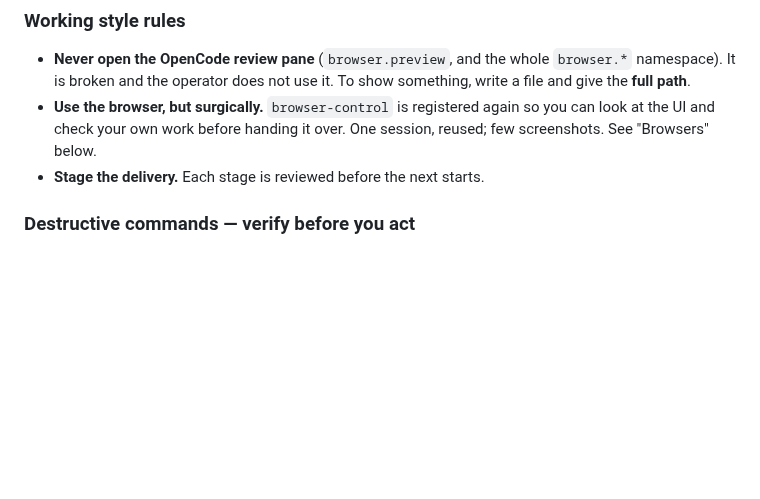
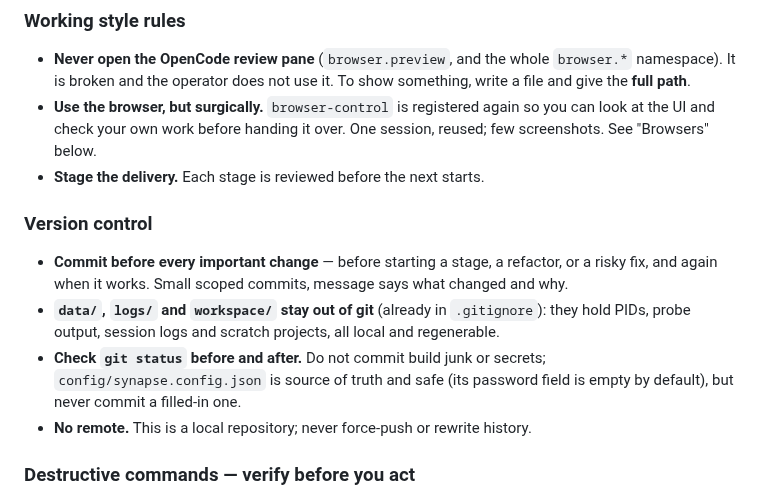
Before and after one commit to DarkDvr/Synapse, a Markdown page: AGENTS.md, the part around the change. Drawn GitHub-style; blank space fills up the shorter version.

Commit message:
Document git workflow in AGENTS.md
Baseline committed; record that important changes get a scoped commit, runtime state stays ignored, and the local repo has no remote.

```diff
--- a/AGENTS.md
+++ b/AGENTS.md
@@ -56,6 +56,19 @@ recycled engine binary it locates.
   you can look at the UI and check your own work before handing it over. One
   session, reused; few screenshots. See "Browsers" below.
 - **Stage the delivery.** Each stage is reviewed before the next starts.
+
+### Version control
+
+- **Commit before every important change** — before starting a stage, a refactor,
+  or a risky fix, and again when it works. Small scoped commits, message says
+  what changed and why.
+- **`data/`, `logs/` and `workspace/` stay out of git** (already in
+  `.gitignore`): they hold PIDs, probe output, session logs and scratch projects,
+  all local and regenerable.
+- **Check `git status` before and after.** Do not commit build junk or secrets;
+  `config/synapse.config.json` is source of truth and safe (its password field is
+  empty by default), but never commit a filled-in one.
+- **No remote.** This is a local repository; never force-push or rewrite history.
 
 ### Destructive commands — verify before you act
 
```
